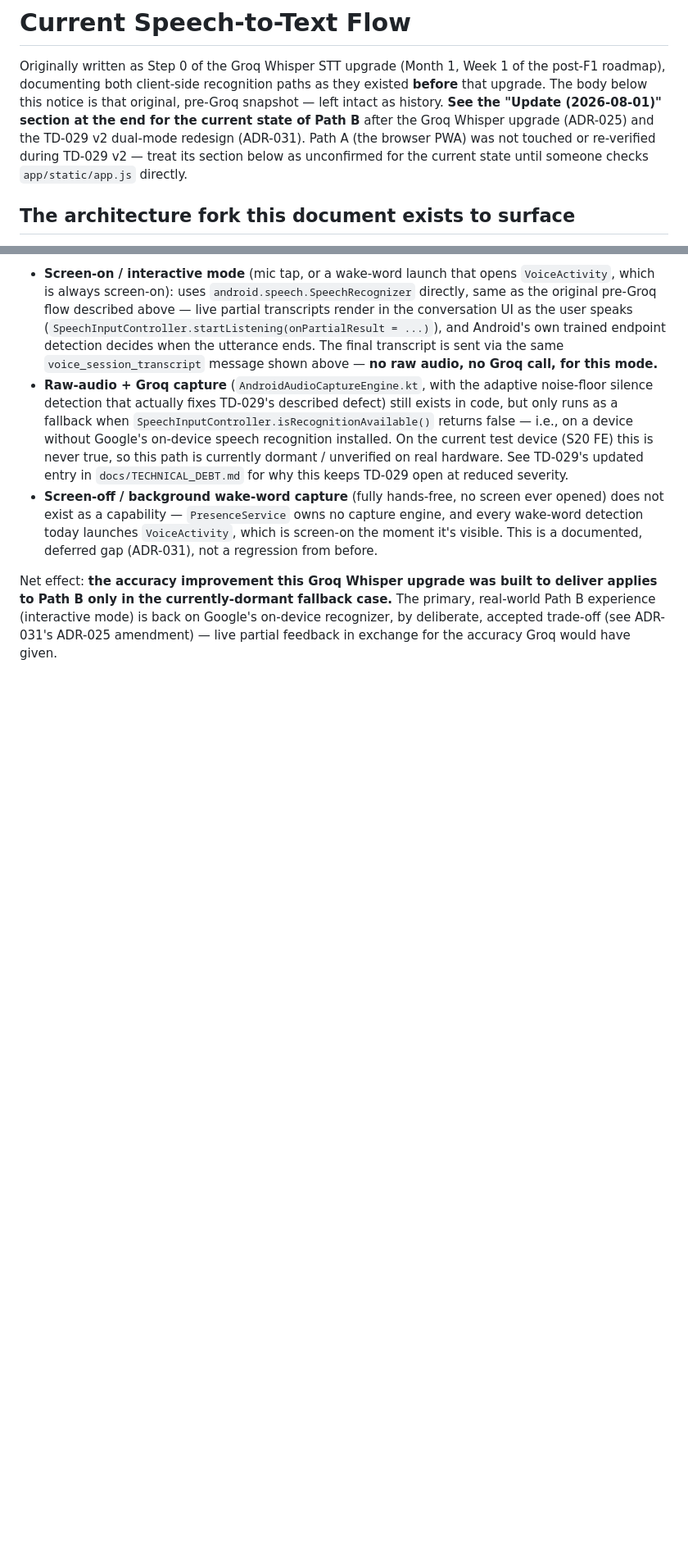
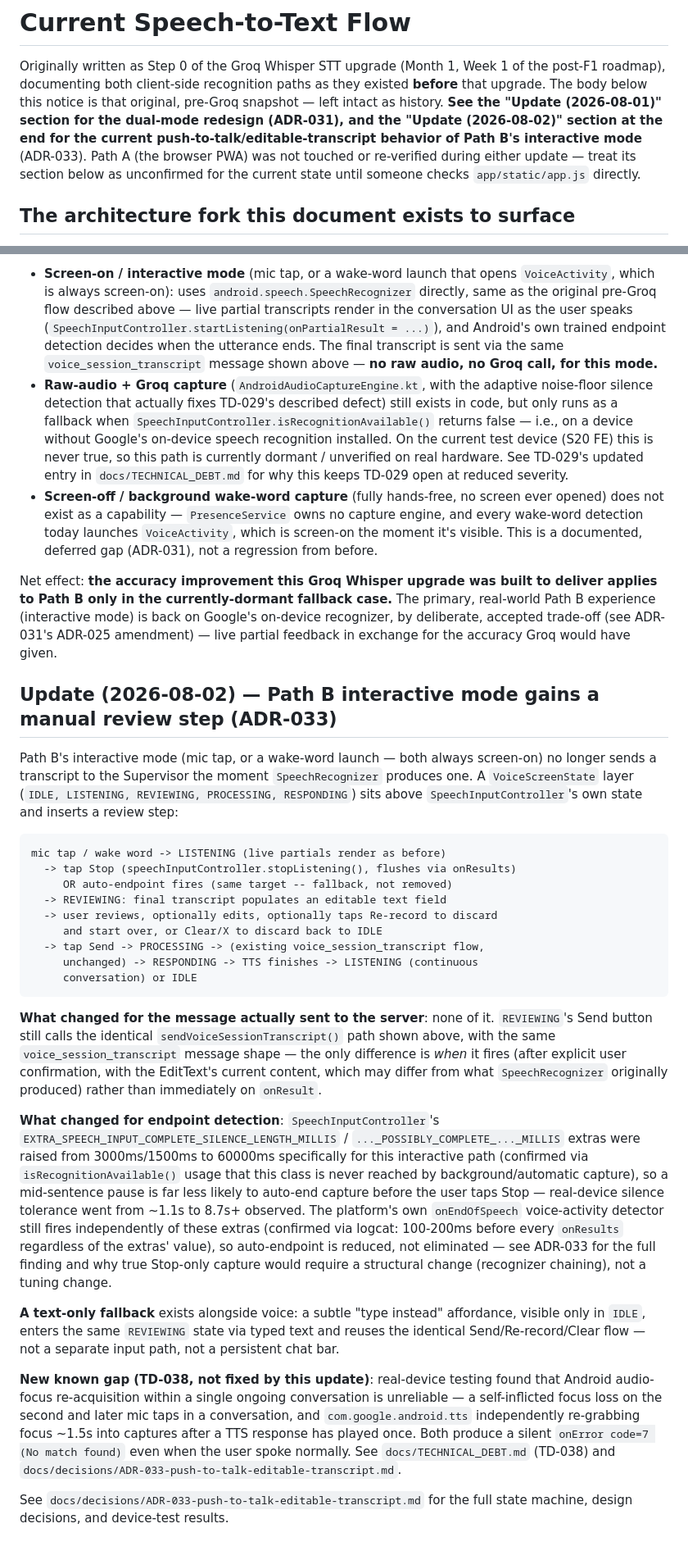
Before and after one commit to Lockdndream/Jarvis, a Markdown page: docs/STT_CURRENT_FLOW.md, 2 parts joined by grey strips. Shown at 82% size. Rendered like a GitHub page; blank space fills up the shorter version.

````diff
--- a/docs/STT_CURRENT_FLOW.md
+++ b/docs/STT_CURRENT_FLOW.md
@@ -4,11 +4,12 @@ Originally written as Step 0 of the Groq Whisper STT upgrade (Month 1,
 Week 1 of the post-F1 roadmap), documenting both client-side recognition
 paths as they existed **before** that upgrade. The body below this notice
 is that original, pre-Groq snapshot — left intact as history. **See the
-"Update (2026-08-01)" section at the end for the current state of Path B**
-after the Groq Whisper upgrade (ADR-025) and the TD-029 v2 dual-mode
-redesign (ADR-031). Path A (the browser PWA) was not touched or
-re-verified during TD-029 v2 — treat its section below as unconfirmed for
-the current state until someone checks `app/static/app.js` directly.
+"Update (2026-08-01)" section for the dual-mode redesign (ADR-031), and
+the "Update (2026-08-02)" section at the end for the current
+push-to-talk/editable-transcript behavior of Path B's interactive mode**
+(ADR-033). Path A (the browser PWA) was not touched or re-verified during
+either update — treat its section below as unconfirmed for the current
+state until someone checks `app/static/app.js` directly.
 
 ## The architecture fork this document exists to surface
 
@@ -158,3 +159,63 @@ fallback case.** The primary, real-world Path B experience (interactive
 mode) is back on Google's on-device recognizer, by deliberate, accepted
 trade-off (see ADR-031's ADR-025 amendment) — live partial feedback in
 exchange for the accuracy Groq would have given.
+
+## Update (2026-08-02) — Path B interactive mode gains a manual review step (ADR-033)
+
+Path B's interactive mode (mic tap, or a wake-word launch — both always
+screen-on) no longer sends a transcript to the Supervisor the moment
+`SpeechRecognizer` produces one. A `VoiceScreenState` layer
+(`IDLE, LISTENING, REVIEWING, PROCESSING, RESPONDING`) sits above
+`SpeechInputController`'s own state and inserts a review step:
+
+```
+mic tap / wake word -> LISTENING (live partials render as before)
+  -> tap Stop (speechInputController.stopListening(), flushes via onResults)
+     OR auto-endpoint fires (same target -- fallback, not removed)
+  -> REVIEWING: final transcript populates an editable text field
+  -> user reviews, optionally edits, optionally taps Re-record to discard
+     and start over, or Clear/X to discard back to IDLE
+  -> tap Send -> PROCESSING -> (existing voice_session_transcript flow,
+     unchanged) -> RESPONDING -> TTS finishes -> LISTENING (continuous
+     conversation) or IDLE
+```
+
+**What changed for the message actually sent to the server**: none of it.
+`REVIEWING`'s Send button still calls the identical
+`sendVoiceSessionTranscript()` path shown above, with the same
+`voice_session_transcript` message shape — the only difference is *when*
+it fires (after explicit user confirmation, with the EditText's current
+content, which may differ from what `SpeechRecognizer` originally
+produced) rather than immediately on `onResult`.
+
+**What changed for endpoint detection**: `SpeechInputController`'s
+`EXTRA_SPEECH_INPUT_COMPLETE_SILENCE_LENGTH_MILLIS` /
+`..._POSSIBLY_COMPLETE_..._MILLIS` extras were raised from 3000ms/1500ms
+to 60000ms specifically for this interactive path (confirmed via
+`isRecognitionAvailable()` usage that this class is never reached by
+background/automatic capture), so a mid-sentence pause is far less likely
+to auto-end capture before the user taps Stop — real-device silence
+tolerance went from ~1.1s to 8.7s+ observed. The platform's own
+`onEndOfSpeech` voice-activity detector still fires independently of these
+extras (confirmed via logcat: 100-200ms before every `onResults`
+regardless of the extras' value), so auto-endpoint is reduced, not
+eliminated — see ADR-033 for the full finding and why true Stop-only
+capture would require a structural change (recognizer chaining), not a
+tuning change.
+
+**A text-only fallback** exists alongside voice: a subtle "type instead"
+affordance, visible only in `IDLE`, enters the same `REVIEWING` state via
+typed text and reuses the identical Send/Re-record/Clear flow — not a
+separate input path, not a persistent chat bar.
+
+**New known gap (TD-038, not fixed by this update)**: real-device testing
+found that Android audio-focus re-acquisition within a single ongoing
+conversation is unreliable — a self-inflicted focus loss on the second and
+later mic taps in a conversation, and `com.google.android.tts`
+independently re-grabbing focus ~1.5s into captures after a TTS response
+has played once. Both produce a silent `onError code=7 (No match found)`
+even when the user spoke normally. See `docs/TECHNICAL_DEBT.md` (TD-038)
+and `docs/decisions/ADR-033-push-to-talk-editable-transcript.md`.
+
+See `docs/decisions/ADR-033-push-to-talk-editable-transcript.md` for the
+full state machine, design decisions, and device-test results.
````
Also changed, not shown: docs/decisions/ADR-031-dual-mode-voice-capture.md (+9 -2 lines), docs/decisions/ADR-033-push-to-talk-editable-transcript.md (added, +244 -0 lines).
